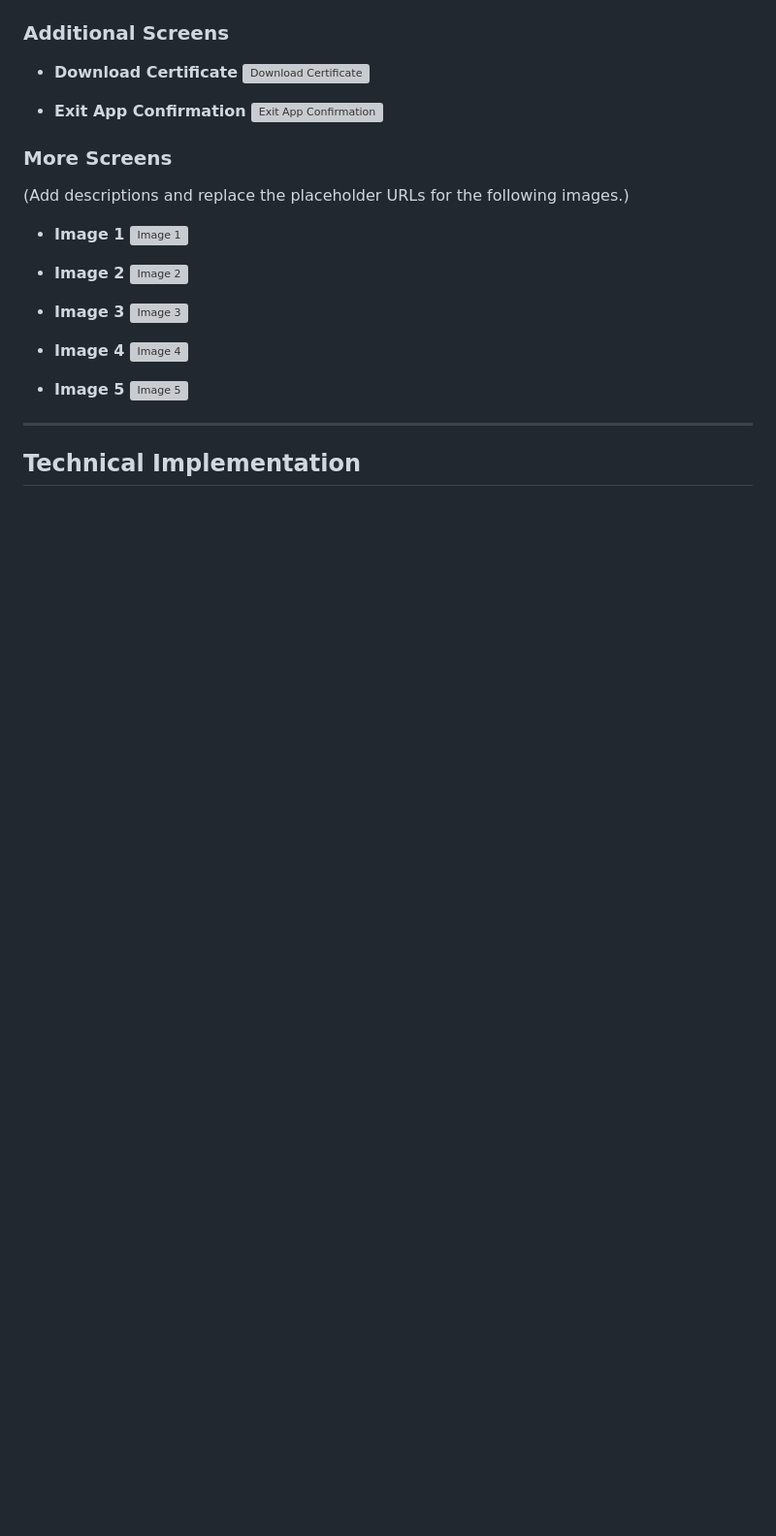
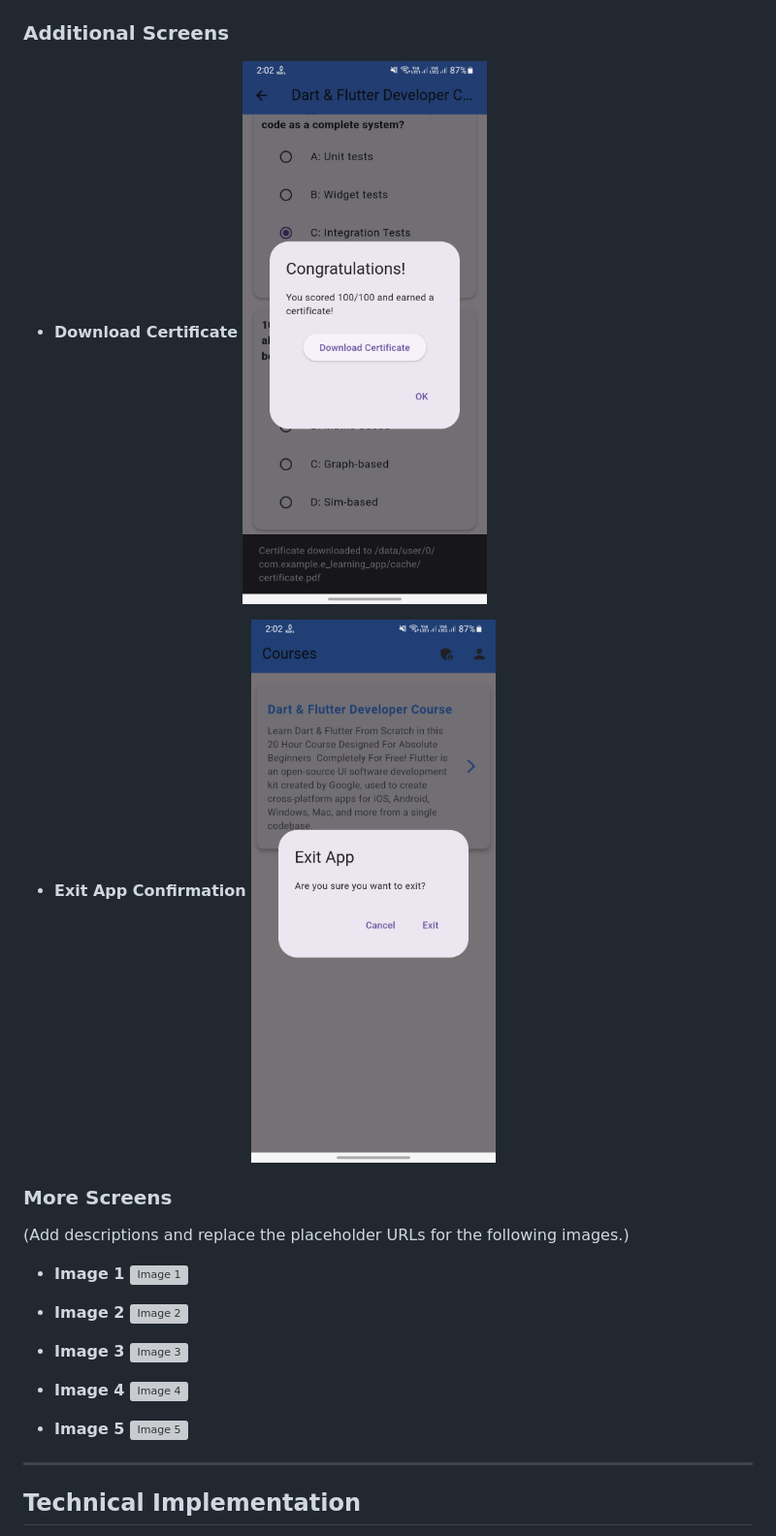
Before and after one commit to Trushang-Patel/e_learning_app, a Markdown page: README.md, the part around the change printed below. Shown: that part at 97% size. Rendered like a GitHub page; blank space fills up the shorter version; grey boxes are pictures that could not be loaded.

```diff
--- a/README.md
+++ b/README.md
@@ -67,10 +67,10 @@ Here are the app's screenshots showcasing various features and screens:
 
 ### **Additional Screens**
 - **Download Certificate**
-  ![Download Certificate](assets\App_images\DOWNLOAD_CERTIFICATE.jpg)
+  ![Download Certificate](assets/App_images/DOWNLOAD_CERTIFICATE.jpg)
 
 - **Exit App Confirmation**
-  ![Exit App Confirmation](\assets\App_images\EXIT_APP.jpg)
+  ![Exit App Confirmation](/assets/App_images/EXIT_APP.jpg)
 
 ### **More Screens**
 (Add descriptions and replace the placeholder URLs for the following images.)
```
Also changed, not shown: other parts of README.md (+6 -6 lines).
